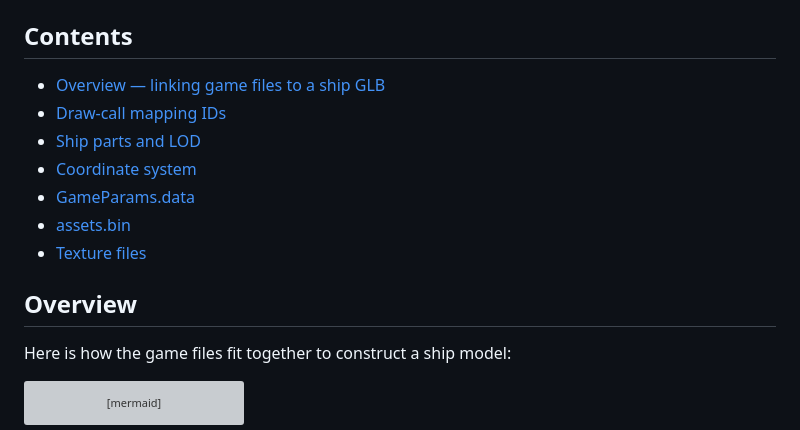
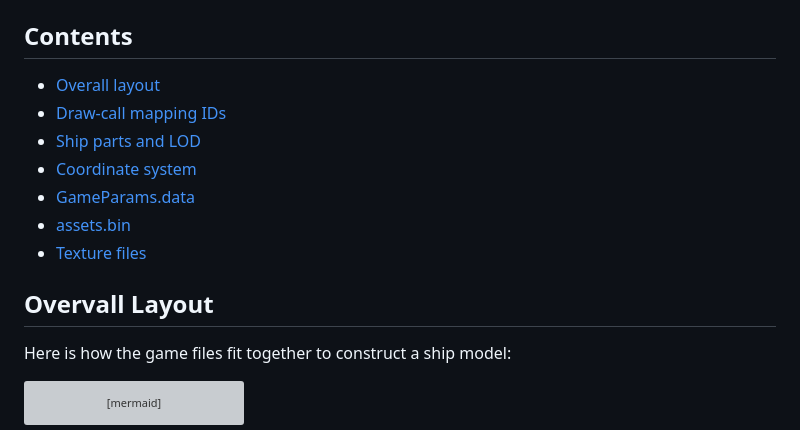
Before and after one commit to wows-tools/wows-geometry, a Markdown page: MODEL.md, the part around the change. GitHub-like rendering; grey boxes are pictures that could not be loaded.

Commit message:
fix titel

```diff
--- a/MODEL.md
+++ b/MODEL.md
@@ -6,7 +6,7 @@ documented in [GEOMETRY.md](GEOMETRY.md).
 
 ## Contents
 
-- [Overview — linking game files to a ship GLB](#overview--linking-game-files-to-a-ship-glb)
+- [Overall layout](#overall-layout)
 - [Draw-call mapping IDs](#draw-call-mapping-ids)
 - [Ship parts and LOD](#ship-parts-and-lod)
 - [Coordinate system](#coordinate-system)
@@ -14,7 +14,7 @@ documented in [GEOMETRY.md](GEOMETRY.md).
 - [assets.bin](#assetsbin-bigworld-prototypedatabase)
 - [Texture files](#texture-files)
 
-## Overview
+## Overvall Layout
 
 Here is how the game files fit together to construct a ship model:
 
```
